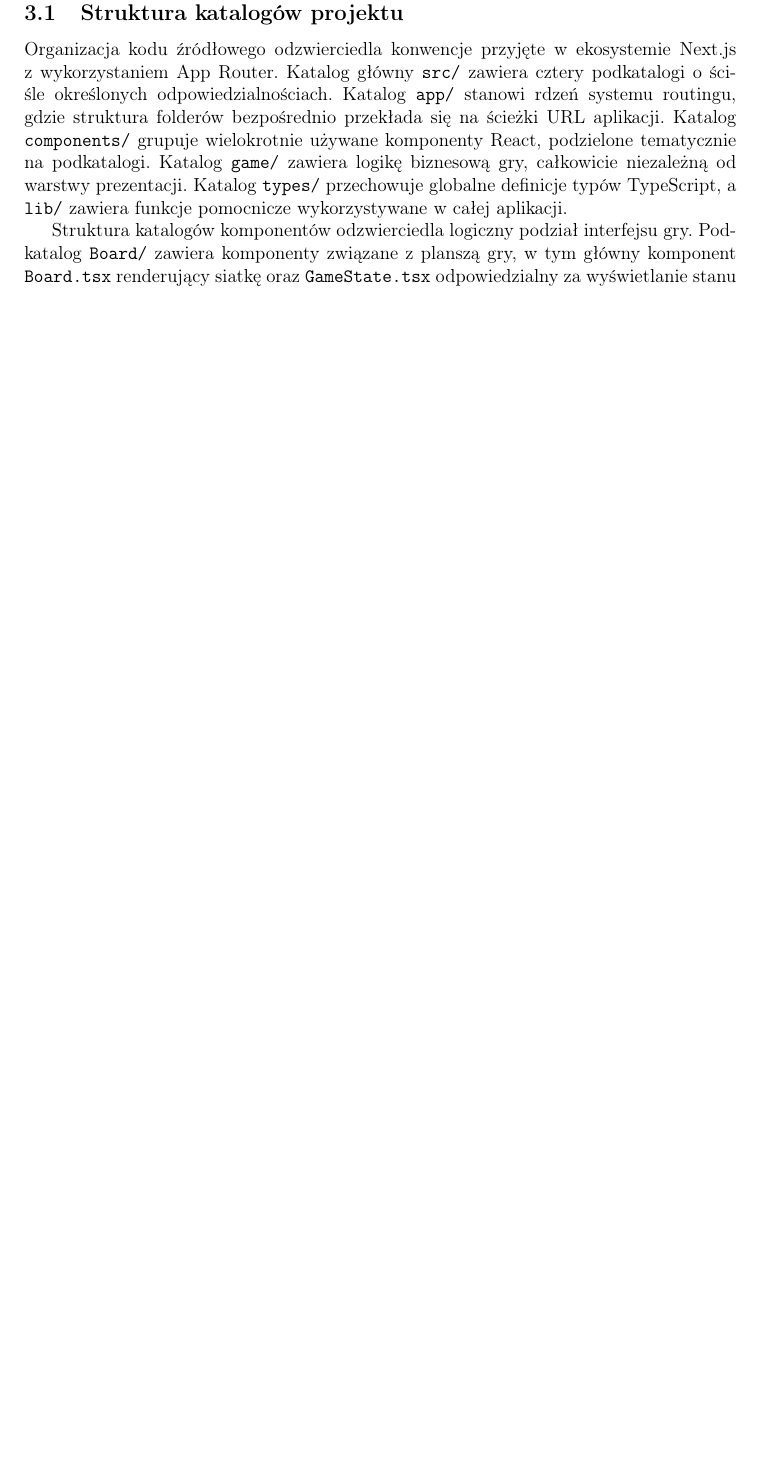
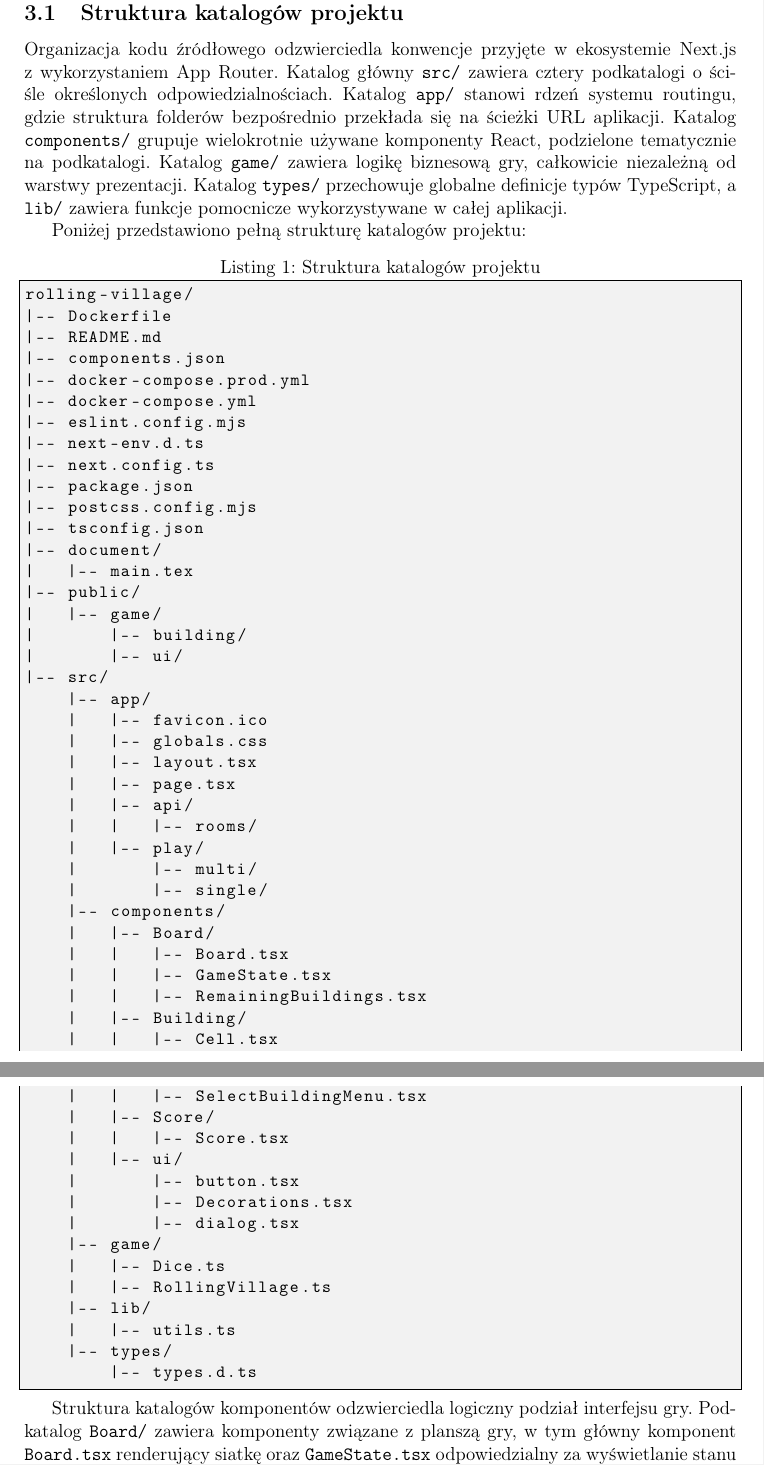
Before and after one commit to azizko1337/rolling-village-web-port, a LaTeX document (document/main.tex): part of page 5 of 12 before the commit and two parts of pages 5 and 6 of 13 after it, the two joined at a grey line, cut so that both start at the same text, the shorter picture padded with empty space. Compiled offline with pdfLaTeX.

Commit message:
Update document structure and improve table of contents

```diff
--- a/document/main.tex
+++ b/document/main.tex
@@ -138,6 +138,61 @@ Statyczna analiza kodu realizowana jest przez ESLint, którego konfiguracja znaj
 \subsection{Struktura katalogów projektu}
 
 Organizacja kodu źródłowego odzwierciedla konwencje przyjęte w ekosystemie Next.js z wykorzystaniem App Router. Katalog główny \texttt{src/} zawiera cztery podkatalogi o ściśle określonych odpowiedzialnościach. Katalog \texttt{app/} stanowi rdzeń systemu routingu, gdzie struktura folderów bezpośrednio przekłada się na ścieżki URL aplikacji. Katalog \texttt{components/} grupuje wielokrotnie używane komponenty React, podzielone tematycznie na podkatalogi. Katalog \texttt{game/} zawiera logikę biznesową gry, całkowicie niezależną od warstwy prezentacji. Katalog \texttt{types/} przechowuje globalne definicje typów TypeScript, a \texttt{lib/} zawiera funkcje pomocnicze wykorzystywane w całej aplikacji.
+
+Poniżej przedstawiono pełną strukturę katalogów projektu:
+
+\begin{lstlisting}[caption={Struktura katalogów projektu}, label={lst:structure}]
+rolling-village/
+|-- Dockerfile
+|-- README.md
+|-- components.json
+|-- docker-compose.prod.yml
+|-- docker-compose.yml
+|-- eslint.config.mjs
+|-- next-env.d.ts
+|-- next.config.ts
+|-- package.json
+|-- postcss.config.mjs
+|-- tsconfig.json
+|-- document/
+|   |-- main.tex
+|-- public/
+|   |-- game/
+|       |-- building/
+|       |-- ui/
+|-- src/
+    |-- app/
+    |   |-- favicon.ico
+    |   |-- globals.css
+    |   |-- layout.tsx
+    |   |-- page.tsx
+    |   |-- api/
+    |   |   |-- rooms/
+    |   |-- play/
+    |       |-- multi/
+    |       |-- single/
+    |-- components/
+    |   |-- Board/
+    |   |   |-- Board.tsx
+    |   |   |-- GameState.tsx
+    |   |   |-- RemainingBuildings.tsx
+    |   |-- Building/
+    |   |   |-- Cell.tsx
+    |   |   |-- SelectBuildingMenu.tsx
+    |   |-- Score/
+    |   |   |-- Score.tsx
+    |   |-- ui/
+    |       |-- button.tsx
+    |       |-- Decorations.tsx
+    |       |-- dialog.tsx
+    |-- game/
+    |   |-- Dice.ts
+    |   |-- RollingVillage.ts
+    |-- lib/
+    |   |-- utils.ts
+    |-- types/
+        |-- types.d.ts
+\end{lstlisting}
 
 Struktura katalogów komponentów odzwierciedla logiczny podział interfejsu gry. Podkatalog \texttt{Board/} zawiera komponenty związane z planszą gry, w tym główny komponent \texttt{Board.tsx} renderujący siatkę oraz \texttt{GameState.tsx} odpowiedzialny za wyświetlanie stanu rozgrywki. Podkatalog \texttt{Building/} grupuje komponenty związane z budynkami, takie jak \texttt{Cell.tsx} reprezentujący pojedynczą komórkę planszy oraz \texttt{SelectBuildingMenu.tsx} służący do wyboru typu budynku. Podkatalog \texttt{Score/} zawiera komponent \texttt{Score.tsx} prezentujący punktację i informacje o rundzie. Podkatalog \texttt{ui/} przechowuje generyczne komponenty interfejsu pochodzące z shadcn/ui oraz niestandardowe elementy dekoracyjne.
 
```
Also changed, not shown: document/main.pdf, 6 other files.
